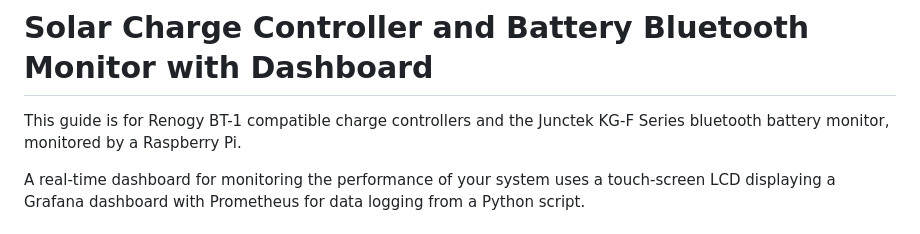
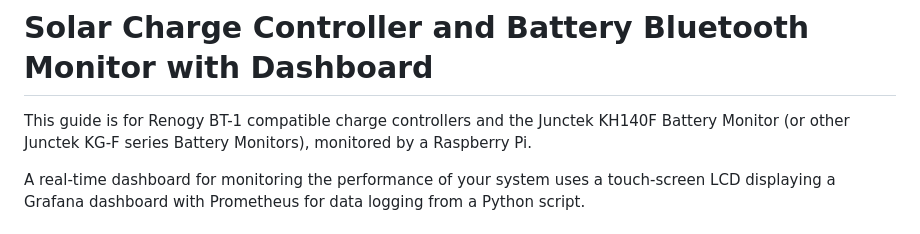
Before and after one commit to chriskomus/solar-battery-bt-monitor, a Markdown page: README.md, the part around the change. Drawn GitHub-style.

```diff
--- a/README.md
+++ b/README.md
@@ -1,6 +1,6 @@
 # Solar Charge Controller and Battery Bluetooth Monitor with Dashboard
 
-This guide is for Renogy BT-1 compatible charge controllers and the Junctek KG-F Series bluetooth battery monitor, monitored by a Raspberry Pi.
+This guide is for Renogy BT-1 compatible charge controllers and the Junctek KH140F Battery Monitor (or other Junctek KG-F series Battery Monitors), monitored by a Raspberry Pi.
 
 A real-time dashboard for monitoring the performance of your system uses a touch-screen LCD displaying a Grafana dashboard with Prometheus for data logging from a Python script.
 
```
